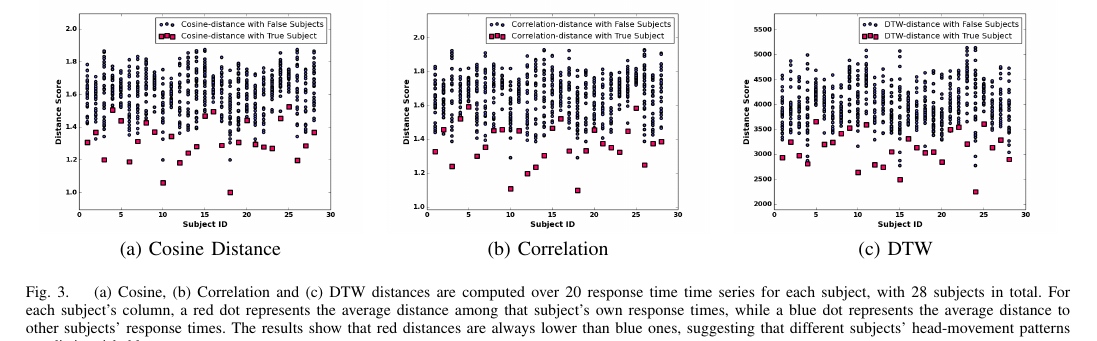
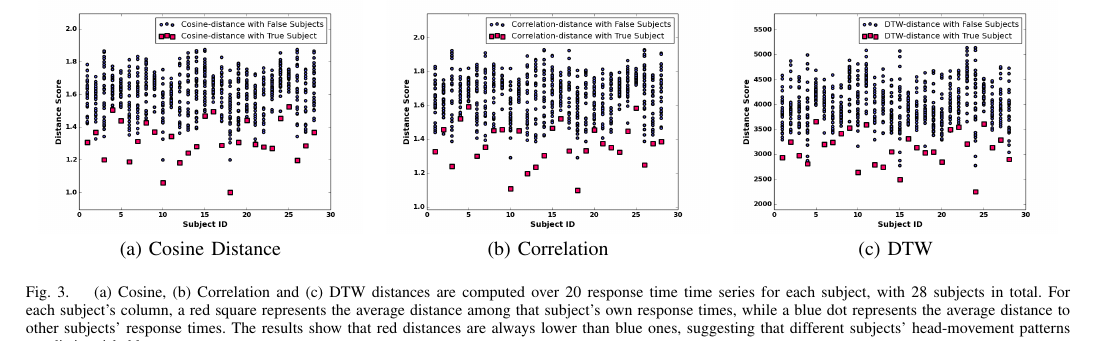
Before and after one commit to sugangli/glass_authentication, a LaTeX paper (PerCom2016/main.tex, which reads PerCom2016/feature.tex): part of page 4 of 9, cut so that both start at the same text. Compiled offline with pdfLaTeX.

Commit message:
fix feature.tex

```diff
--- a/PerCom2016/feature.tex
+++ b/PerCom2016/feature.tex
@@ -33,7 +33,7 @@ a simple aspect of the head-movement pattern, response time, which is the time i
 (a) Cosine Distance & (b) Correlation & (c) DTW \\
 \end{tabular}
 \end{center}
-\caption{\label{fig:distance} (a) Cosine, (b) Correlation and (c) DTW distances are computed over 20 response time time series for each subject, with 28 subjects in total. For each subject's column, a red dot represents the average distance among that subject's own response times, while a blue dot represents the average distance to other subjects' response times. The results show that red distances are always lower than blue ones, suggesting that different subjects' head-movement patterns are distinguishable.}
+\caption{\label{fig:distance} (a) Cosine, (b) Correlation and (c) DTW distances are computed over 20 response time time series for each subject, with 28 subjects in total. For each subject's column, a red square represents the average distance among that subject's own response times, while a blue dot represents the average distance to other subjects' response times. The results show that red distances are always lower than blue ones, suggesting that different subjects' head-movement patterns are distinguishable.}
 \vspace{-2pt}
 \end{figure*}
 
```
Also changed, not shown: PerCom2016/feature.tex (2 more changed lines).
